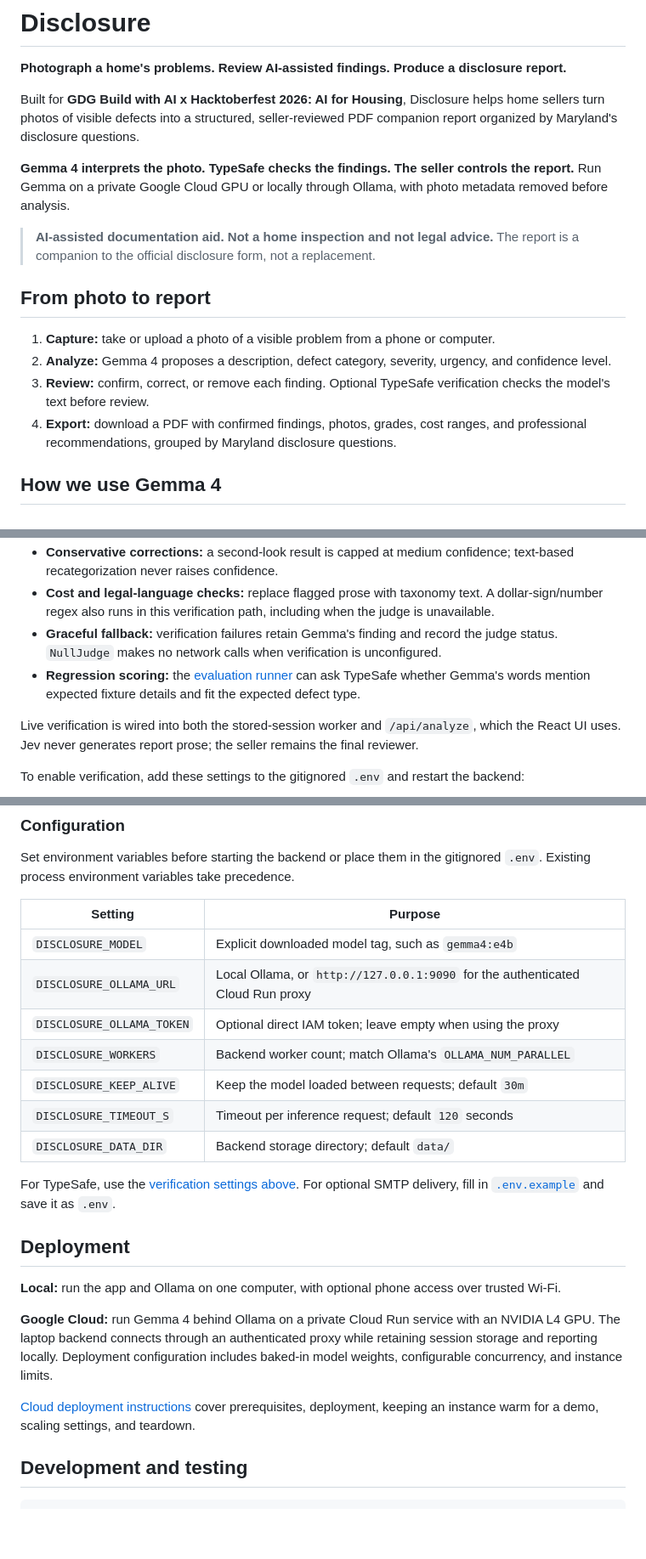
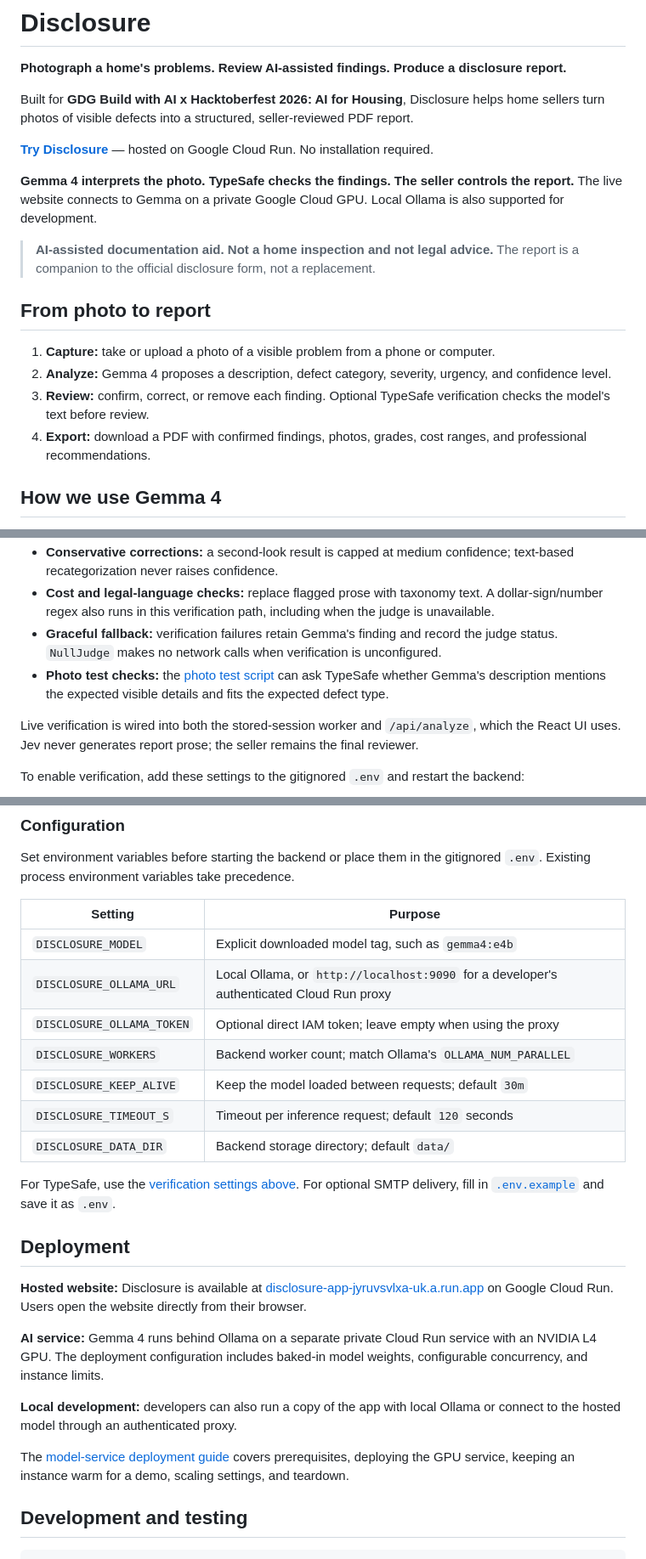
Before and after one commit to ben-robles/disclosure, a Markdown page: README.md, 3 parts joined by grey strips. Shown at 85% size. Drawn GitHub-style; blank space fills up the shorter version.

```diff
--- a/README.md
+++ b/README.md
@@ -2,9 +2,11 @@
 
 **Photograph a home's problems. Review AI-assisted findings. Produce a disclosure report.**
 
-Built for **GDG Build with AI x Hacktoberfest 2026: AI for Housing**, Disclosure helps home sellers turn photos of visible defects into a structured, seller-reviewed PDF companion report organized by Maryland's disclosure questions.
+Built for **GDG Build with AI x Hacktoberfest 2026: AI for Housing**, Disclosure helps home sellers turn photos of visible defects into a structured, seller-reviewed PDF report.
 
-**Gemma 4 interprets the photo. TypeSafe checks the findings. The seller controls the report.** Run Gemma on a private Google Cloud GPU or locally through Ollama, with photo metadata removed before analysis.
+**[Try Disclosure](https://disclosure-app-jyruvsvlxa-uk.a.run.app/)** — hosted on Google Cloud Run. No installation required.
+
+**Gemma 4 interprets the photo. TypeSafe checks the findings. The seller controls the report.** The live website connects to Gemma on a private Google Cloud GPU. Local Ollama is also supported for development.
 
 > **AI-assisted documentation aid. Not a home inspection and not legal advice.** The report is a companion to the official disclosure form, not a replacement.
 
@@ -13,7 +15,7 @@ Built for **GDG Build with AI x Hacktoberfest 2026: AI for Housing**, Disclosure
 1. **Capture:** take or upload a photo of a visible problem from a phone or computer.
 2. **Analyze:** Gemma 4 proposes a description, defect category, severity, urgency, and confidence level.
 3. **Review:** confirm, correct, or remove each finding. Optional TypeSafe verification checks the model's text before review.
-4. **Export:** download a PDF with confirmed findings, photos, grades, cost ranges, and professional recommendations, grouped by Maryland disclosure questions.
+4. **Export:** download a PDF with confirmed findings, photos, grades, cost ranges, and professional recommendations.
 
 ## How we use Gemma 4
 
@@ -48,7 +50,7 @@ TypeSafe's Jev model provides an optional **text-only second opinion** through t
 - **Conservative corrections:** a second-look result is capped at medium confidence; text-based recategorization never raises confidence.
 - **Cost and legal-language checks:** replace flagged prose with taxonomy text. A dollar-sign/number regex also runs in this verification path, including when the judge is unavailable.
 - **Graceful fallback:** verification failures retain Gemma's finding and record the judge status. `NullJudge` makes no network calls when verification is unconfigured.
-- **Regression scoring:** the [evaluation runner](scripts/run_test_set.py) can ask TypeSafe whether Gemma's words mention expected fixture details and fit the expected defect type.
+- **Photo test checks:** the [photo test script](scripts/run_test_set.py) can ask TypeSafe whether Gemma's description mentions the expected visible details and fits the expected defect type.
 
 Live verification is wired into both the stored-session worker and `/api/analyze`, which the React UI uses. Jev never generates report prose; the seller remains the final reviewer.
 
@@ -192,7 +195,7 @@ Set environment variables before starting the backend or place them in the gitig
 | Setting | Purpose |
 |---|---|
 | `DISCLOSURE_MODEL` | Explicit downloaded model tag, such as `gemma4:e4b` |
-| `DISCLOSURE_OLLAMA_URL` | Local Ollama, or `http://127.0.0.1:9090` for the authenticated Cloud Run proxy |
+| `DISCLOSURE_OLLAMA_URL` | Local Ollama, or `http://localhost:9090` for a developer's authenticated Cloud Run proxy |
 | `DISCLOSURE_OLLAMA_TOKEN` | Optional direct IAM token; leave empty when using the proxy |
 | `DISCLOSURE_WORKERS` | Backend worker count; match Ollama's `OLLAMA_NUM_PARALLEL` |
 | `DISCLOSURE_KEEP_ALIVE` | Keep the model loaded between requests; default `30m` |
@@ -203,11 +206,13 @@ For TypeSafe, use the [verification settings above](#typesafe-verification). For
 
 ## Deployment
 
-**Local:** run the app and Ollama on one computer, with optional phone access over trusted Wi-Fi.
+**Hosted website:** Disclosure is available at [disclosure-app-jyruvsvlxa-uk.a.run.app](https://disclosure-app-jyruvsvlxa-uk.a.run.app/) on Google Cloud Run. Users open the website directly from their browser.
 
-**Google Cloud:** run Gemma 4 behind Ollama on a private Cloud Run service with an NVIDIA L4 GPU. The laptop backend connects through an authenticated proxy while retaining session storage and reporting locally. Deployment configuration includes baked-in model weights, configurable concurrency, and instance limits.
+**AI service:** Gemma 4 runs behind Ollama on a separate private Cloud Run service with an NVIDIA L4 GPU. The deployment configuration includes baked-in model weights, configurable concurrency, and instance limits.
 
-[Cloud deployment instructions](cloud/README.md) cover prerequisites, deployment, keeping an instance warm for a demo, scaling settings, and teardown.
+**Local development:** developers can also run a copy of the app with local Ollama or connect to the hosted model through an authenticated proxy.
+
+The [model-service deployment guide](cloud/README.md) covers prerequisites, deploying the GPU service, keeping an instance warm for a demo, scaling settings, and teardown.
 
 ## Development and testing
 
```
Also changed, not shown: other parts of README.md (+29 -34 lines).
